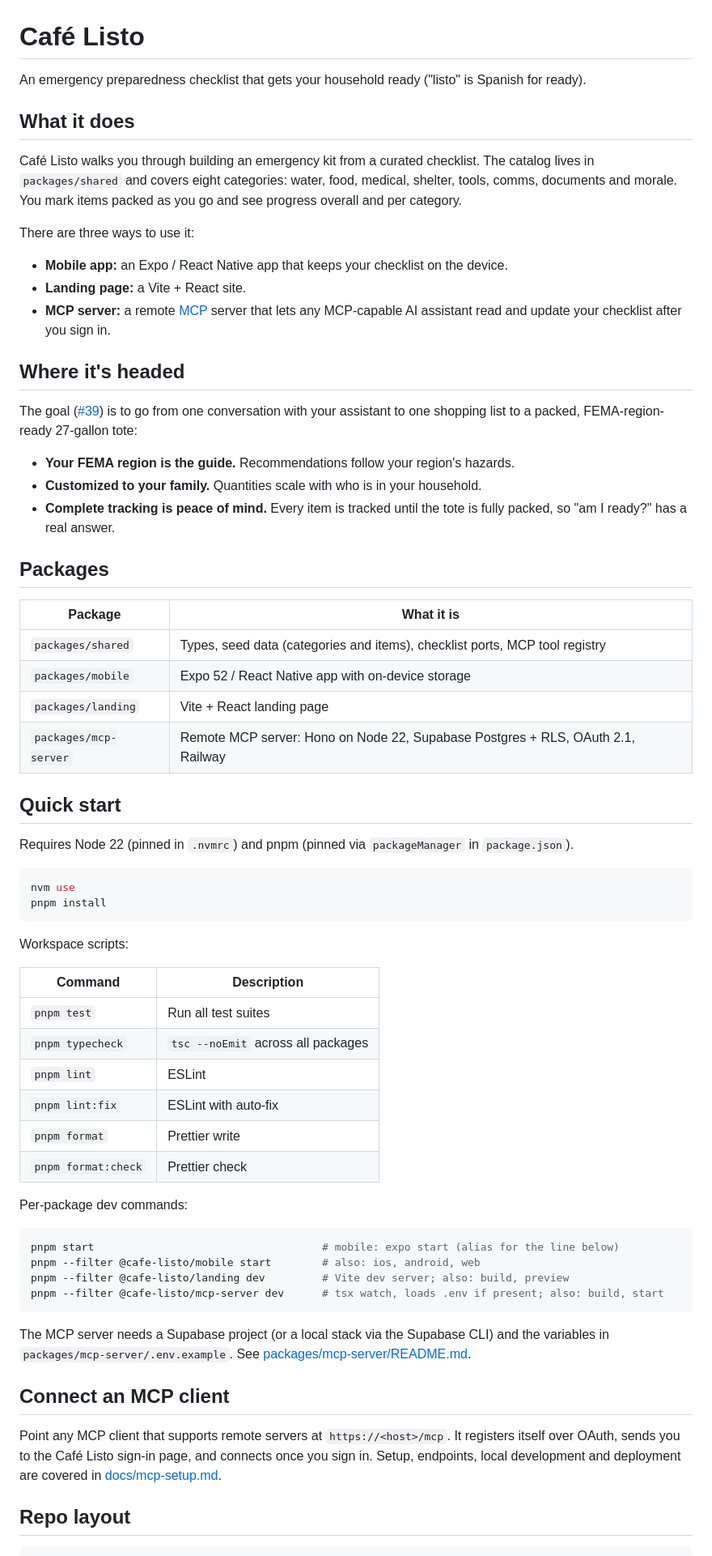
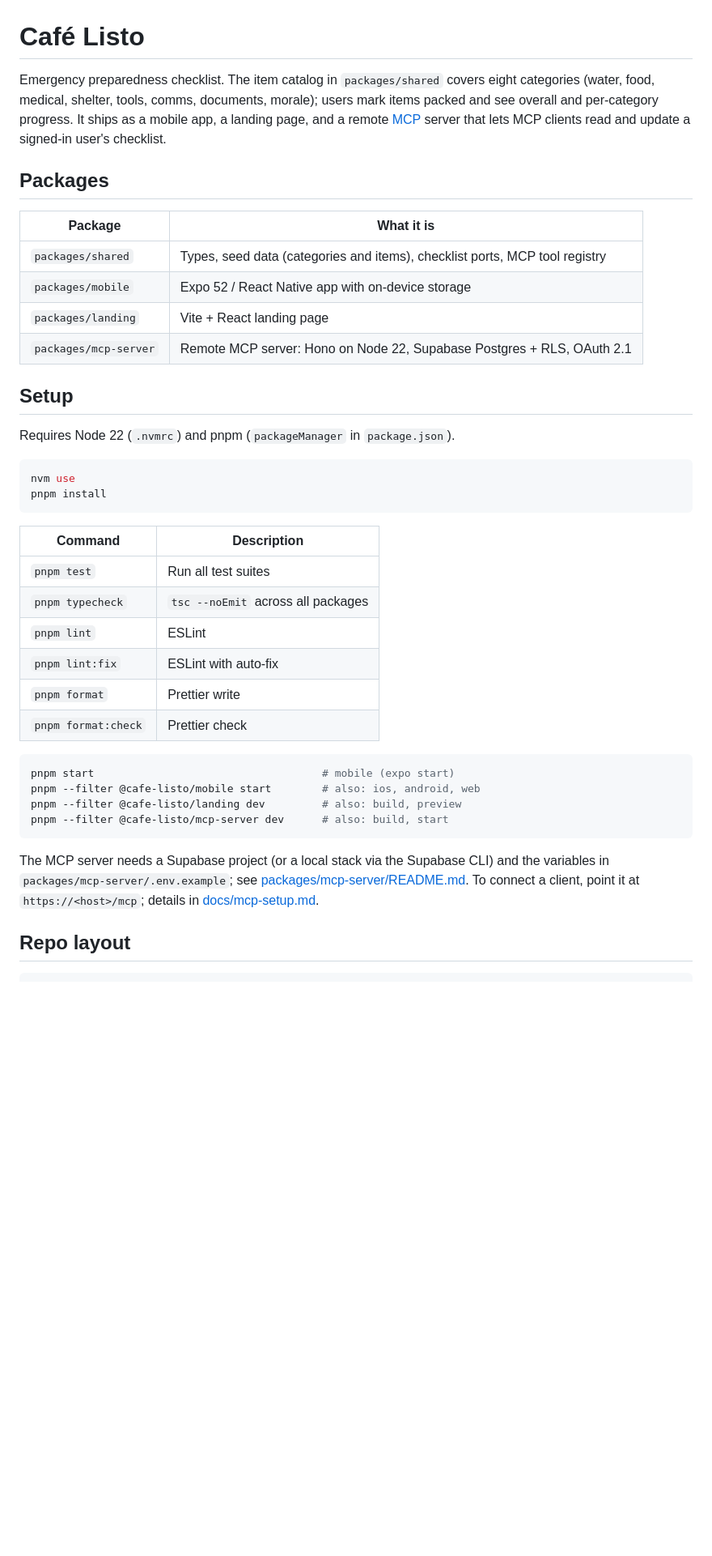
Before and after one commit to dtun/cafe-listo, a Markdown page: README.md, the part around one of its changes. Shown at 81% size. Rendered like a GitHub page; blank space fills up the shorter version.

Commit message:
docs: tighten READMEs
Co-Authored-By: Claude Opus 5.5 <noreply@anthropic.com>

````diff
--- a/README.md
+++ b/README.md
@@ -1,44 +1,24 @@
 # Café Listo
 
-An emergency preparedness checklist that gets your household ready ("listo" is Spanish for ready).
-
-## What it does
-
-Café Listo walks you through building an emergency kit from a curated checklist. The catalog lives in `packages/shared` and covers eight categories: water, food, medical, shelter, tools, comms, documents and morale. You mark items packed as you go and see progress overall and per category.
-
-There are three ways to use it:
-
-- **Mobile app:** an Expo / React Native app that keeps your checklist on the device.
-- **Landing page:** a Vite + React site.
-- **MCP server:** a remote [MCP](https://modelcontextprotocol.io) server that lets any MCP-capable AI assistant read and update your checklist after you sign in.
-
-## Where it's headed
-
-The goal ([#39](https://github.com/dtun/cafe-listo/issues/39)) is to go from one conversation with your assistant to one shopping list to a packed, FEMA-region-ready 27-gallon tote:
-
-- **Your FEMA region is the guide.** Recommendations follow your region's hazards.
-- **Customized to your family.** Quantities scale with who is in your household.
-- **Complete tracking is peace of mind.** Every item is tracked until the tote is fully packed, so "am I ready?" has a real answer.
+Emergency preparedness checklist. The item catalog in `packages/shared` covers eight categories (water, food, medical, shelter, tools, comms, documents, morale); users mark items packed and see overall and per-category progress. It ships as a mobile app, a landing page, and a remote [MCP](https://modelcontextprotocol.io) server that lets MCP clients read and update a signed-in user's checklist.
 
 ## Packages
 
-| Package               | What it is                                                                      |
-| --------------------- | ------------------------------------------------------------------------------- |
-| `packages/shared`     | Types, seed data (categories and items), checklist ports, MCP tool registry     |
-| `packages/mobile`     | Expo 52 / React Native app with on-device storage                               |
-| `packages/landing`    | Vite + React landing page                                                       |
-| `packages/mcp-server` | Remote MCP server: Hono on Node 22, Supabase Postgres + RLS, OAuth 2.1, Railway |
+| Package               | What it is                                                                  |
+| --------------------- | --------------------------------------------------------------------------- |
+| `packages/shared`     | Types, seed data (categories and items), checklist ports, MCP tool registry |
+| `packages/mobile`     | Expo 52 / React Native app with on-device storage                           |
+| `packages/landing`    | Vite + React landing page                                                   |
+| `packages/mcp-server` | Remote MCP server: Hono on Node 22, Supabase Postgres + RLS, OAuth 2.1      |
 
-## Quick start
+## Setup
 
-Requires Node 22 (pinned in `.nvmrc`) and pnpm (pinned via `packageManager` in `package.json`).
+Requires Node 22 (`.nvmrc`) and pnpm (`packageManager` in `package.json`).
 
 ```sh
 nvm use
 pnpm install
 ```
-
-Workspace scripts:
 
 | Command             | Description                        |
 | ------------------- | ---------------------------------- |
@@ -49,20 +29,14 @@ Workspace scripts:
 | `pnpm format`       | Prettier write                     |
 | `pnpm format:check` | Prettier check                     |
 
-Per-package dev commands:
-
 ```sh
-pnpm start                                    # mobile: expo start (alias for the line below)
+pnpm start                                    # mobile (expo start)
 pnpm --filter @cafe-listo/mobile start        # also: ios, android, web
-pnpm --filter @cafe-listo/landing dev         # Vite dev server; also: build, preview
-pnpm --filter @cafe-listo/mcp-server dev      # tsx watch, loads .env if present; also: build, start
+pnpm --filter @cafe-listo/landing dev         # also: build, preview
+pnpm --filter @cafe-listo/mcp-server dev      # also: build, start
 ```
 
-The MCP server needs a Supabase project (or a local stack via the Supabase CLI) and the variables in `packages/mcp-server/.env.example`. See [packages/mcp-server/README.md](packages/mcp-server/README.md).
-
-## Connect an MCP client
-
-Point any MCP client that supports remote servers at `https://<host>/mcp`. It registers itself over OAuth, sends you to the Café Listo sign-in page, and connects once you sign in. Setup, endpoints, local development and deployment are covered in [docs/mcp-setup.md](docs/mcp-setup.md).
+The MCP server needs a Supabase project (or a local stack via the Supabase CLI) and the variables in `packages/mcp-server/.env.example`; see [packages/mcp-server/README.md](packages/mcp-server/README.md). To connect a client, point it at `https://<host>/mcp`; details in [docs/mcp-setup.md](docs/mcp-setup.md).
 
 ## Repo layout
 
````
Also changed, not shown: other parts of README.md (+7 -13 lines), packages/mcp-server/README.md (+7 -6 lines).
